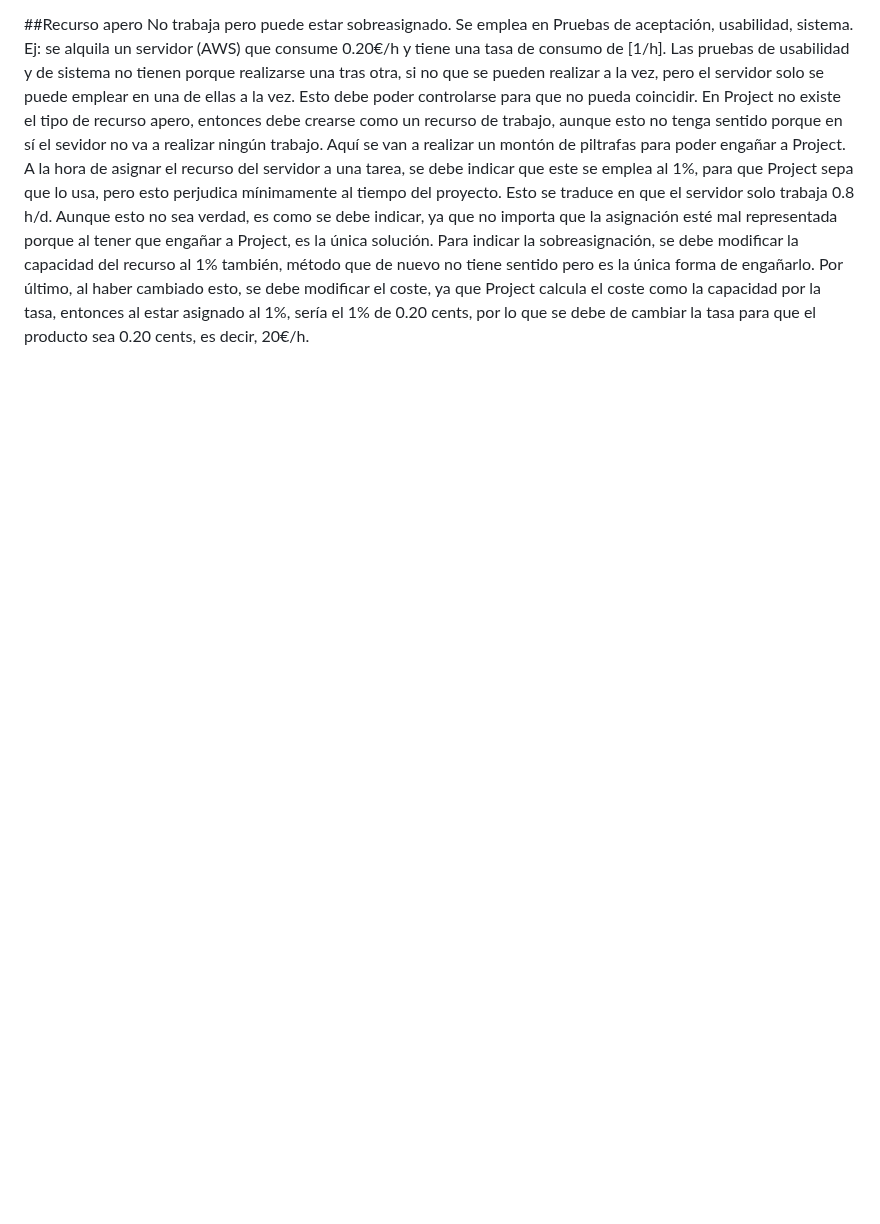
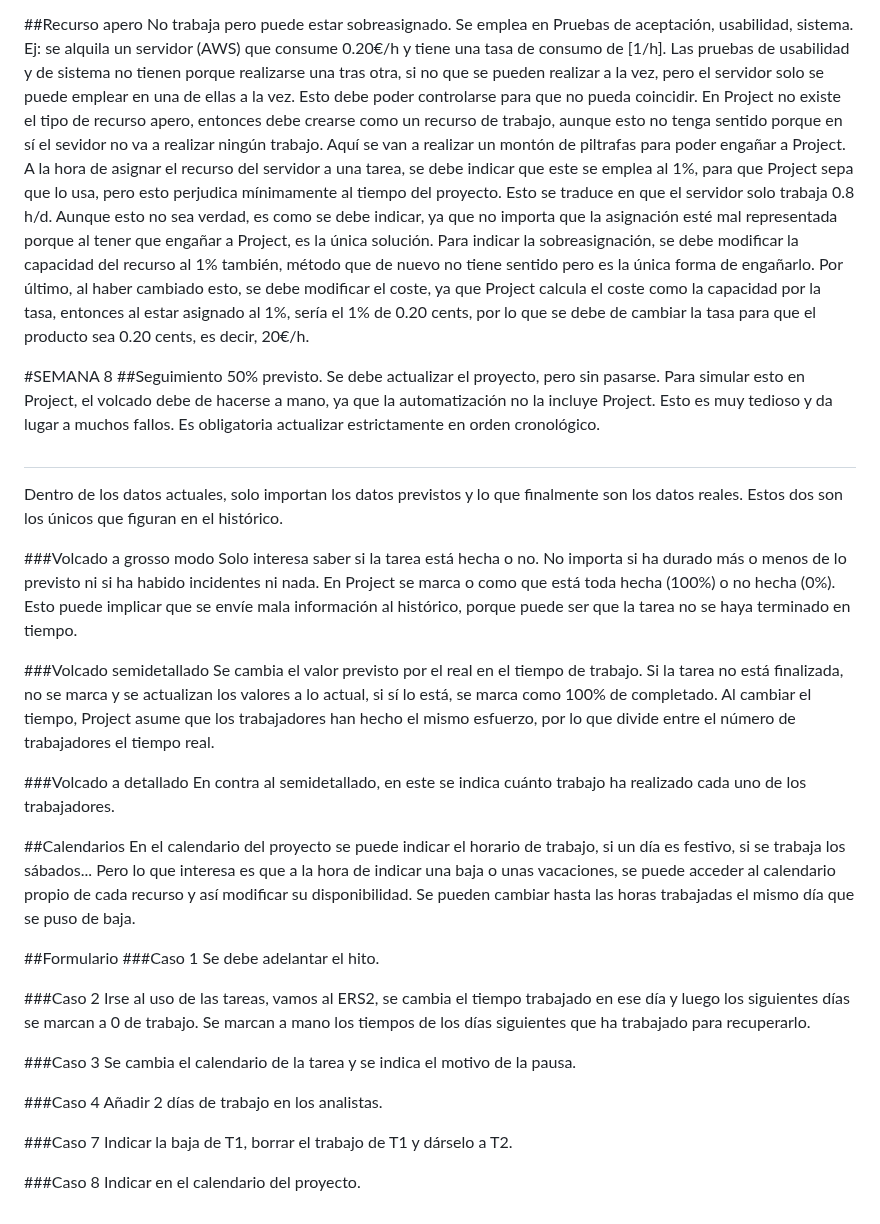
Before and after one commit to BryceLzz/23_24, a Markdown page: XP/Notas.md, the part around one of its changes. Drawn GitHub-style; blank space fills up the shorter version.

Commit message:
XP-08-O1

```diff
--- a/XP/Notas.md
+++ b/XP/Notas.md
@@ -70,3 +70,41 @@ No trabaja pero puede estar sobreasignado.
 Se emplea en Pruebas de aceptación, usabilidad, sistema.
 Ej: se alquila un servidor (AWS) que consume 0.20€/h y tiene una tasa de consumo de [1/h].
 Las pruebas de usabilidad y de sistema no tienen porque realizarse una tras otra, si no que se pueden realizar a la vez, pero el servidor solo se puede emplear en una de ellas a la vez. Esto debe poder controlarse para que no pueda coincidir. En Project no existe el tipo de recurso apero, entonces debe crearse como un recurso de trabajo, aunque esto no tenga sentido porque en sí el sevidor no va a realizar ningún trabajo. Aquí se van a realizar un montón de piltrafas para poder engañar a Project. A la hora de asignar el recurso del servidor a una tarea, se debe indicar que este se emplea al 1%, para que Project sepa que lo usa, pero esto perjudica mínimamente al tiempo del proyecto. Esto se traduce en que el servidor solo trabaja 0.8 h/d. Aunque esto no sea verdad, es como se debe indicar, ya que no importa que la asignación esté mal representada porque al tener que engañar a Project, es la única solución. Para indicar la sobreasignación, se debe modificar la capacidad del recurso al 1% también, método que de nuevo no tiene sentido pero es la única forma de engañarlo. Por último, al haber cambiado esto, se debe modificar el coste, ya que Project calcula el coste como la capacidad por la tasa, entonces al estar asignado al 1%, sería el 1% de 0.20 cents, por lo que se debe de cambiar la tasa para que el producto sea 0.20 cents, es decir, 20€/h.
+
+#SEMANA 8
+##Seguimiento
+50% previsto. Se debe actualizar el proyecto, pero sin pasarse. Para simular esto en Project, el volcado debe de hacerse a mano, ya que la automatización no la incluye Project. Esto es muy tedioso y da lugar a muchos fallos. Es obligatoria actualizar estrictamente en orden cronológico.
+#
+Dentro de los datos actuales, solo importan los datos previstos y lo que finalmente son los datos reales. Estos dos son los únicos que figuran en el histórico.
+
+###Volcado a grosso modo
+Solo interesa saber si la tarea está hecha o no. No importa si ha durado más o menos de lo previsto ni si ha habido incidentes ni nada. En Project se marca o como que está toda hecha (100%) o no hecha (0%). Esto puede implicar que se envíe mala información al histórico, porque puede ser que la tarea no se haya terminado en tiempo.
+
+###Volcado semidetallado
+Se cambia el valor previsto por el real en el tiempo de trabajo. Si la tarea no está finalizada, no se marca y se actualizan los valores a lo actual, si sí lo está, se marca como 100% de completado. Al cambiar el tiempo, Project asume que los trabajadores han hecho el mismo esfuerzo, por lo que divide entre el número de trabajadores el tiempo real.
+
+###Volcado a detallado
+En contra al semidetallado, en este se indica cuánto trabajo ha realizado cada uno de los trabajadores.
+
+##Calendarios
+En el calendario del proyecto se puede indicar el horario de trabajo, si un día es festivo, si se trabaja los sábados...
+Pero lo que interesa es que a la hora de indicar una baja o unas vacaciones, se puede acceder al calendario propio de cada recurso y así modificar su disponibilidad. Se pueden cambiar hasta las horas trabajadas el mismo día que se puso de baja.
+
+##Formulario
+###Caso 1
+Se debe adelantar el hito.
+
+###Caso 2
+Irse al uso de las tareas, vamos al ERS2, se cambia el tiempo trabajado en ese día y luego los siguientes días se marcan a 0 de trabajo. Se marcan a mano los tiempos de los días siguientes que ha trabajado para recuperarlo.
+
+###Caso 3
+Se cambia el calendario de la tarea y se indica el motivo de la pausa.
+
+###Caso 4
+Añadir 2 días de trabajo en los analistas.
+
+###Caso 7
+Indicar la baja de T1, borrar el trabajo de T1 y dárselo a T2.
+
+###Caso 8
+Indicar en el calendario del proyecto.
```
Also changed, not shown: other parts of XP/Notas.md (+3 -3 lines).
